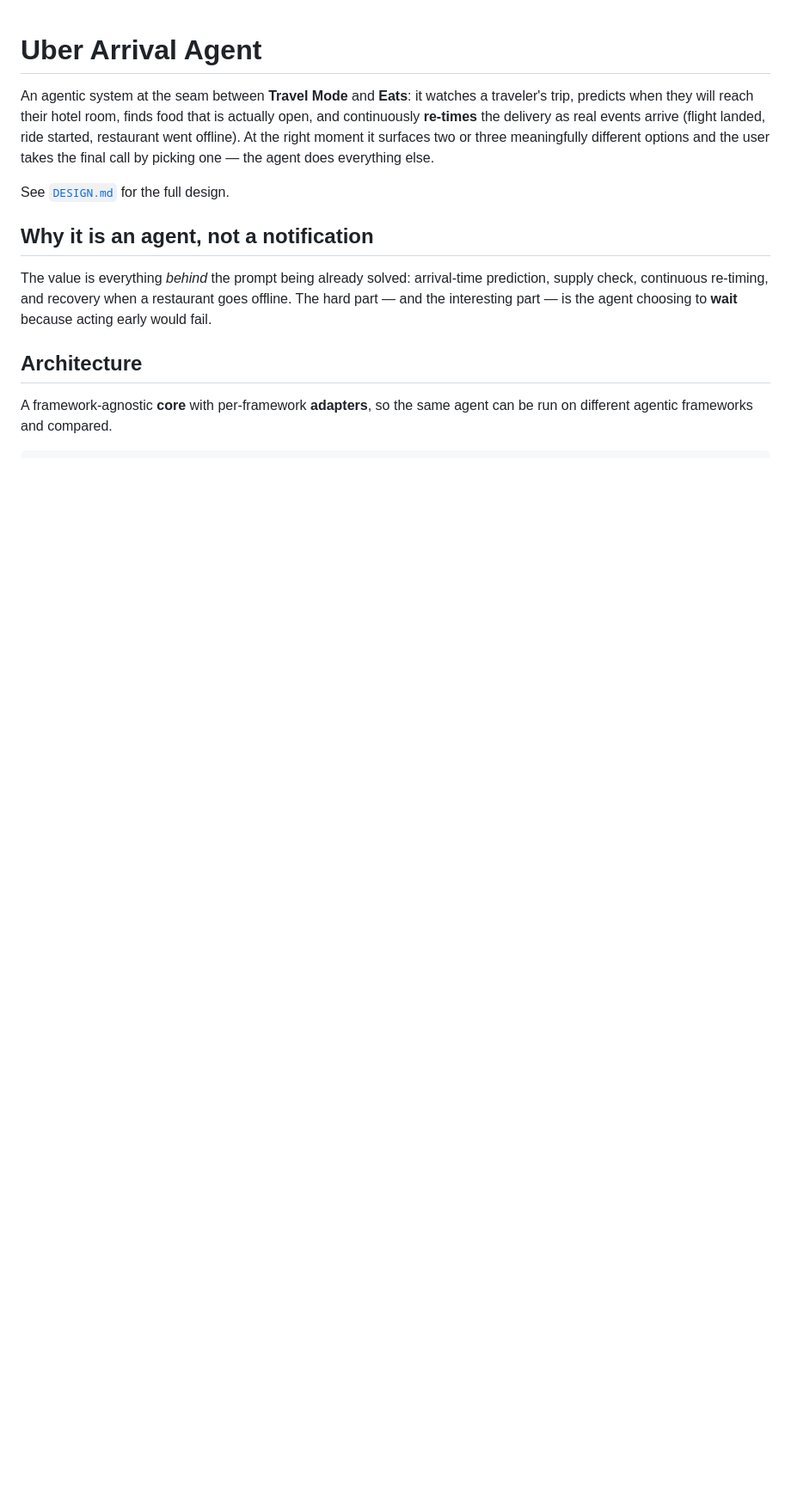
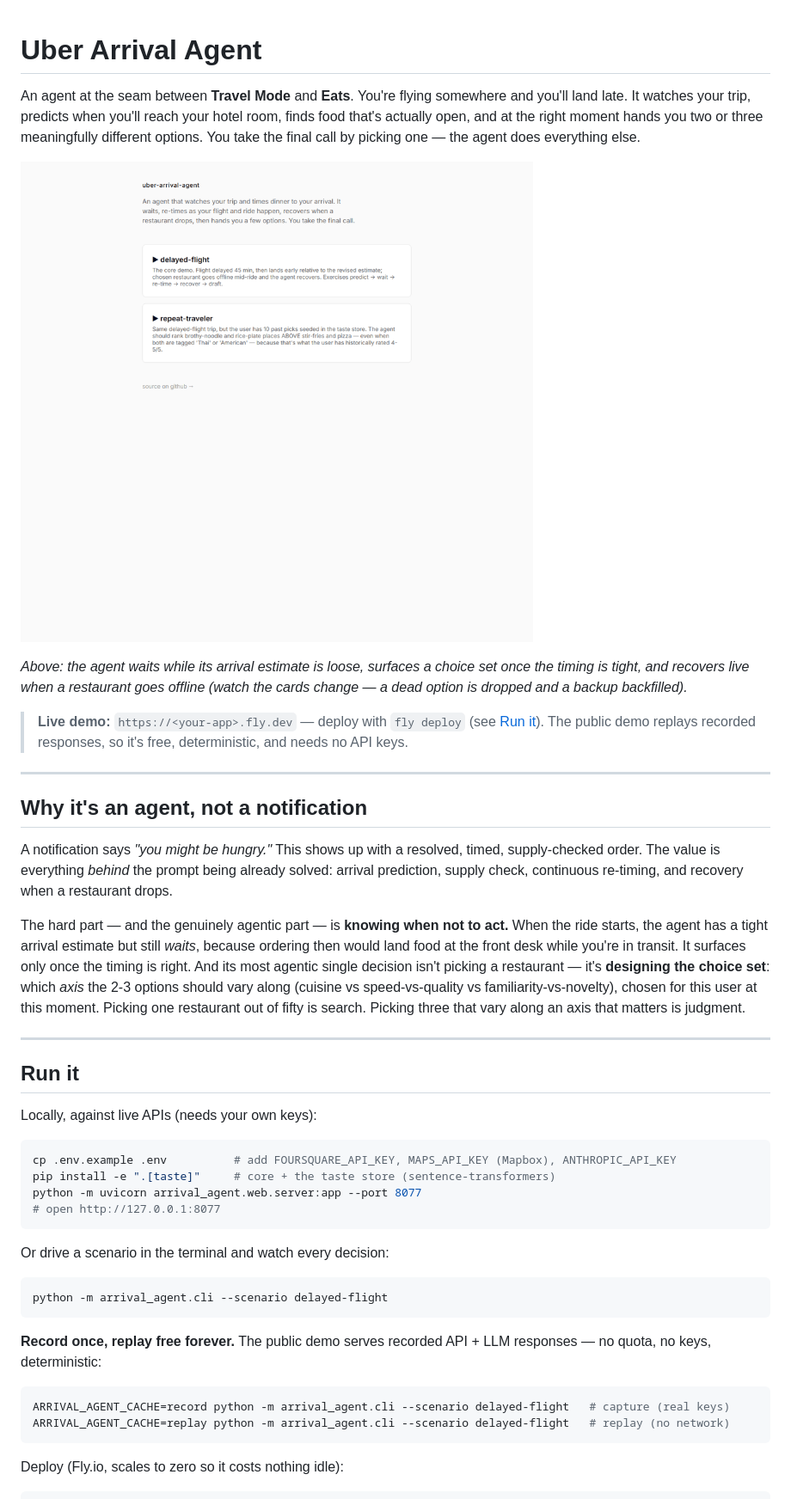
Before and after one commit to ankitasinha015/uber-arrival-agent, a Markdown page: README.md, the part around one of its changes. Shown at 86% size. GitHub-like rendering; pictures changed too: docs/demo.gif (added); blank space fills up the shorter version.

````diff
--- a/README.md
+++ b/README.md
@@ -1,22 +1,65 @@
 # Uber Arrival Agent
 
-An agentic system at the seam between **Travel Mode** and **Eats**: it watches a
-traveler's trip, predicts when they will reach their hotel room, finds food that is
-actually open, and continuously **re-times** the delivery as real events arrive
-(flight landed, ride started, restaurant went offline). At the right moment it
-surfaces two or three meaningfully different options and the user takes the final
-call by picking one — the agent does everything else.
+An agent at the seam between **Travel Mode** and **Eats**. You're flying somewhere
+and you'll land late. It watches your trip, predicts when you'll reach your hotel
+room, finds food that's actually open, and at the right moment hands you two or
+three meaningfully different options. You take the final call by picking one — the
+agent does everything else.
 
-See [`DESIGN.md`](./DESIGN.md) for the full design.
+![the agent reasoning live, then surfacing a choice set and recovering when a restaurant goes offline](docs/demo.gif)
 
-## Why it is an agent, not a notification
+*Above: the agent waits while its arrival estimate is loose, surfaces a choice set
+once the timing is tight, and recovers live when a restaurant goes offline (watch the
+cards change — a dead option is dropped and a backup backfilled).*
 
-The value is everything *behind* the prompt being already solved: arrival-time
-prediction, supply check, continuous re-timing, and recovery when a restaurant goes
-offline. The hard part — and the interesting part — is the agent choosing to
-**wait** because acting early would fail.
+> **Live demo:** `https://<your-app>.fly.dev` — deploy with `fly deploy` (see
+> [Run it](#run-it)). The public demo replays recorded responses, so it's free,
+> deterministic, and needs no API keys.
 
-## Architecture
+---
 
-A framework-agnostic **core** with per-framework **adapters**, so the same agent can
-be run on different agentic frameworks and compared.
+## Why it's an agent, not a notification
+
+A notification says *"you might be hungry."* This shows up with a resolved, timed,
+supply-checked order. The value is everything *behind* the prompt being already
+solved: arrival prediction, supply check, continuous re-timing, and recovery when a
+restaurant drops.
+
+The hard part — and the genuinely agentic part — is **knowing when not to act.** When
+the ride starts, the agent has a tight arrival estimate but still *waits*, because
+ordering then would land food at the front desk while you're in transit. It surfaces
+only once the timing is right. And its most agentic single decision isn't picking a
+restaurant — it's **designing the choice set**: which *axis* the 2-3 options should
+vary along (cuisine vs speed-vs-quality vs familiarity-vs-novelty), chosen for this
+user at this moment. Picking one restaurant out of fifty is search. Picking three that
+vary along an axis that matters is judgment.
+
+---
+
+## Run it
+
+Locally, against live APIs (needs your own keys):
+
+```bash
+cp .env.example .env          # add FOURSQUARE_API_KEY, MAPS_API_KEY (Mapbox), ANTHROPIC_API_KEY
+pip install -e ".[taste]"     # core + the taste store (sentence-transformers)
+python -m uvicorn arrival_agent.web.server:app --port 8077
+# open http://127.0.0.1:8077
+```
+
+Or drive a scenario in the terminal and watch every decision:
+
+```bash
+python -m arrival_agent.cli --scenario delayed-flight
+```
+
+**Record once, replay free forever.** The public demo serves recorded API + LLM
+responses — no quota, no keys, deterministic:
+
+```bash
+ARRIVAL_AGENT_CACHE=record python -m arrival_agent.cli --scenario delayed-flight   # capture (real keys)
+ARRIVAL_AGENT_CACHE=replay python -m arrival_agent.cli --scenario delayed-flight   # replay (no network)
+```
+
+Deploy (Fly.io, scales to zero so it costs nothing idle):
+
````
Also changed, not shown: other parts of README.md (+61 -27 lines), 1 other file.
